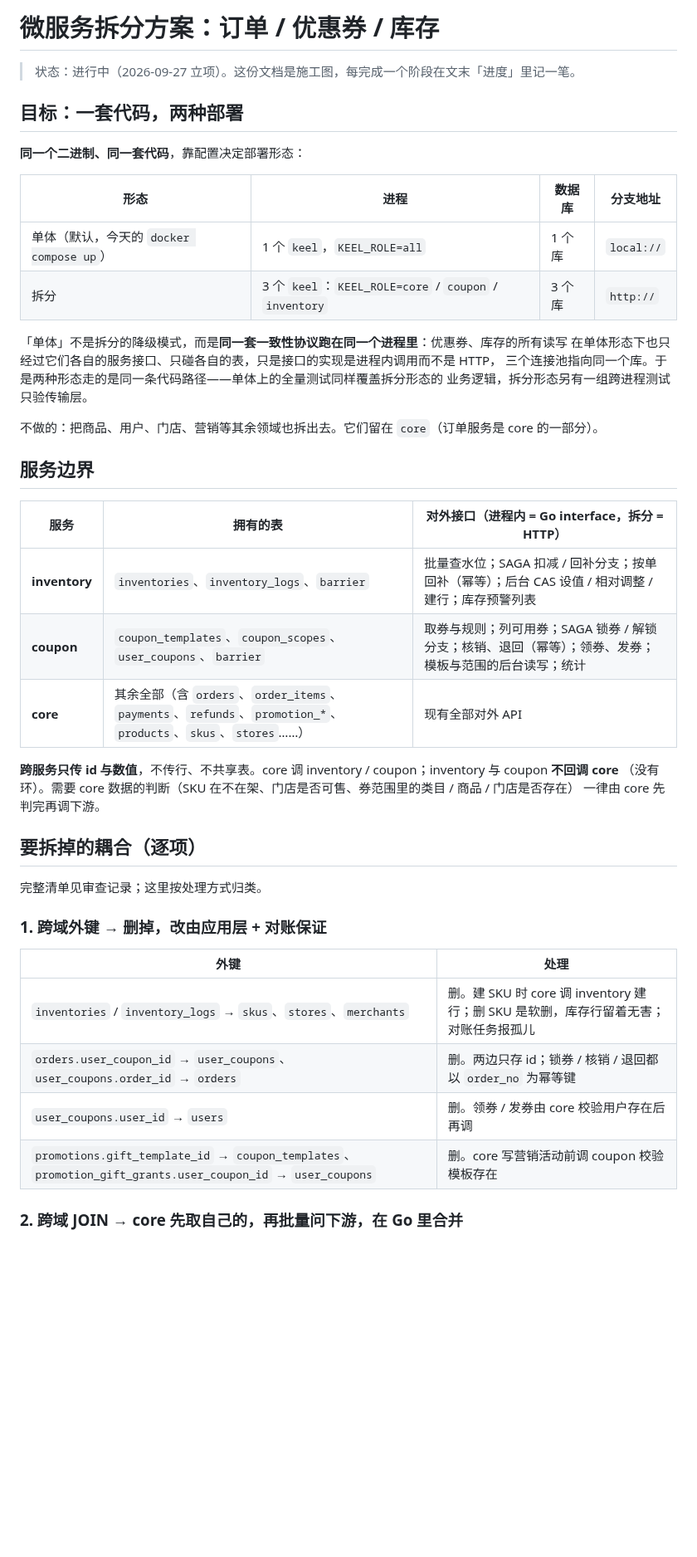
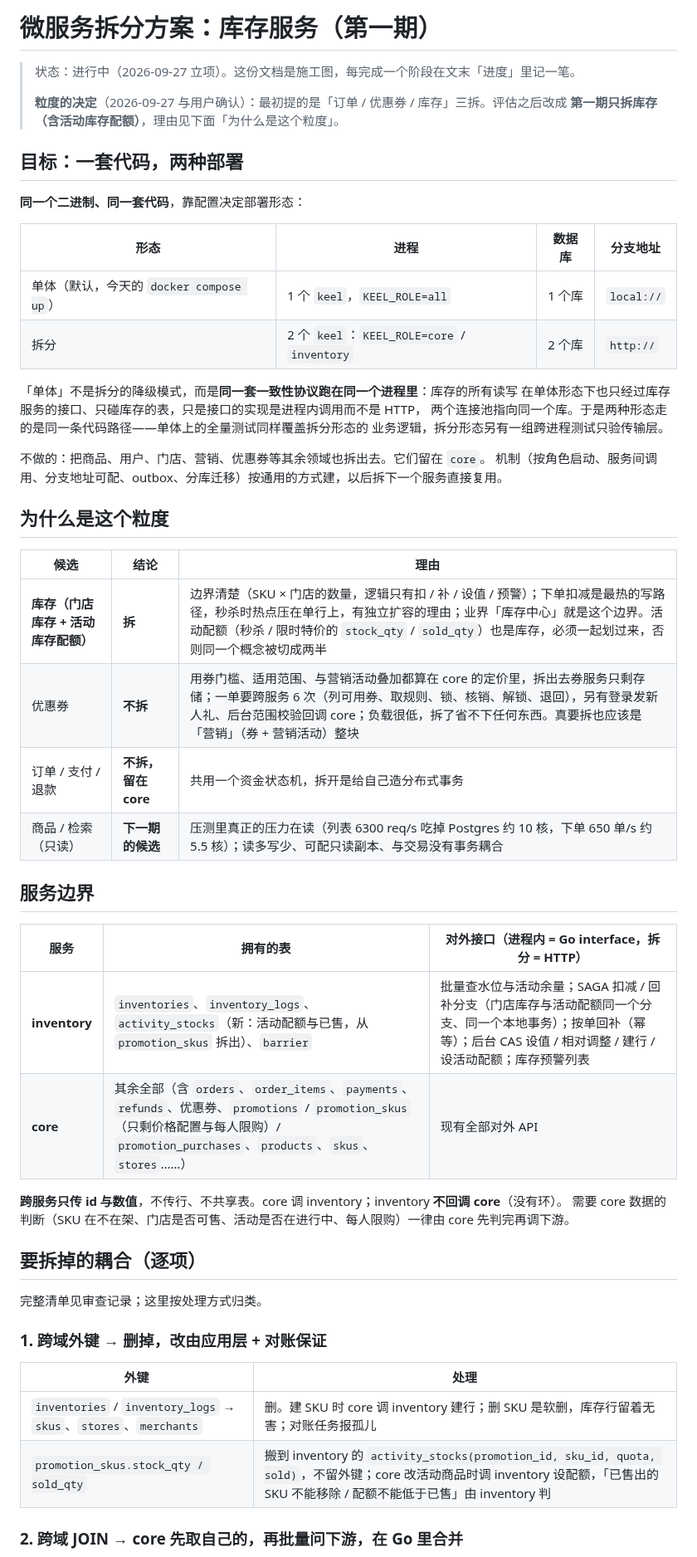
Before and after one commit to jackwangfeng/keel, a Markdown page: docs/电商系统-微服务拆分方案.md, the part around one of its changes. Shown at 83% size. GitHub-like rendering; blank space fills up the shorter version.

Commit message:
拆分方案改成第一期只拆库存（含活动库存配额），券不拆、订单支付退款留在 core，商品与检索列为下一期候选；附粒度评估
Co-Authored-By: Claude Opus 5.5 (1M context) <noreply@anthropic.com>
Claude-Session: https://claude.ai/code/session_018jN5PBKzSzXLaW4jimyyUY

```diff
--- a/docs/电商系统-微服务拆分方案.md
+++ b/docs/电商系统-微服务拆分方案.md
@@ -1,6 +1,9 @@
-# 微服务拆分方案：订单 / 优惠券 / 库存
+# 微服务拆分方案：库存服务（第一期）
 
 > 状态：进行中（2026-09-27 立项）。这份文档是施工图，每完成一个阶段在文末「进度」里记一笔。
+>
+> **粒度的决定**（2026-09-27 与用户确认）：最初提的是「订单 / 优惠券 / 库存」三拆。评估之后改成
+> **第一期只拆库存（含活动库存配额）**，理由见下面「为什么是这个粒度」。
 
 ## 目标：一套代码，两种部署
 
@@ -9,26 +12,34 @@
 | 形态 | 进程 | 数据库 | 分支地址 |
 |---|---|---|---|
 | 单体（默认，今天的 `docker compose up`） | 1 个 `keel`，`KEEL_ROLE=all` | 1 个库 | `local://` |
-| 拆分 | 3 个 `keel`：`KEEL_ROLE=core` / `coupon` / `inventory` | 3 个库 | `http://` |
+| 拆分 | 2 个 `keel`：`KEEL_ROLE=core` / `inventory` | 2 个库 | `http://` |
 
-「单体」不是拆分的降级模式，而是**同一套一致性协议跑在同一个进程里**：优惠券、库存的所有读写
-在单体形态下也只经过它们各自的服务接口、只碰各自的表，只是接口的实现是进程内调用而不是 HTTP，
-三个连接池指向同一个库。于是两种形态走的是同一条代码路径——单体上的全量测试同样覆盖拆分形态的
+「单体」不是拆分的降级模式，而是**同一套一致性协议跑在同一个进程里**：库存的所有读写
+在单体形态下也只经过库存服务的接口、只碰库存的表，只是接口的实现是进程内调用而不是 HTTP，
+两个连接池指向同一个库。于是两种形态走的是同一条代码路径——单体上的全量测试同样覆盖拆分形态的
 业务逻辑，拆分形态另有一组跨进程测试只验传输层。
 
-不做的：把商品、用户、门店、营销等其余领域也拆出去。它们留在 `core`（订单服务是 core 的一部分）。
+不做的：把商品、用户、门店、营销、优惠券等其余领域也拆出去。它们留在 `core`。
+机制（按角色启动、服务间调用、分支地址可配、outbox、分库迁移）按通用的方式建，以后拆下一个服务直接复用。
+
+## 为什么是这个粒度
+
+| 候选 | 结论 | 理由 |
+|---|---|---|
+| **库存（门店库存 + 活动库存配额）** | **拆** | 边界清楚（SKU × 门店的数量，逻辑只有扣 / 补 / 设值 / 预警）；下单扣减是最热的写路径，秒杀时热点压在单行上，有独立扩容的理由；业界「库存中心」就是这个边界。活动配额（秒杀 / 限时特价的 `stock_qty` / `sold_qty`）也是库存，必须一起划过来，否则同一个概念被切成两半 |
+| 优惠券 | **不拆** | 用券门槛、适用范围、与营销活动叠加都算在 core 的定价里，拆出去券服务只剩存储；一单要跨服务 6 次（列可用券、取规则、锁、核销、解锁、退回），另有登录发新人礼、后台范围校验回调 core；负载很低，拆了省不下任何东西。真要拆也应该是「营销」（券 + 营销活动）整块 |
+| 订单 / 支付 / 退款 | **不拆，留在 core** | 共用一个资金状态机，拆开是给自己造分布式事务 |
+| 商品 / 检索（只读） | **下一期的候选** | 压测里真正的压力在读（列表 6300 req/s 吃掉 Postgres 约 10 核，下单 650 单/s 约 5.5 核）；读多写少、可配只读副本、与交易没有事务耦合 |
 
 ## 服务边界
 
 | 服务 | 拥有的表 | 对外接口（进程内 = Go interface，拆分 = HTTP） |
 |---|---|---|
-| **inventory** | `inventories`、`inventory_logs`、`barrier` | 批量查水位；SAGA 扣减 / 回补分支；按单回补（幂等）；后台 CAS 设值 / 相对调整 / 建行；库存预警列表 |
-| **coupon** | `coupon_templates`、`coupon_scopes`、`user_coupons`、`barrier` | 取券与规则；列可用券；SAGA 锁券 / 解锁分支；核销、退回（幂等）；领券、发券；模板与范围的后台读写；统计 |
-| **core** | 其余全部（含 `orders`、`order_items`、`payments`、`refunds`、`promotion_*`、`products`、`skus`、`stores`……） | 现有全部对外 API |
+| **inventory** | `inventories`、`inventory_logs`、`activity_stocks`（新：活动配额与已售，从 `promotion_skus` 拆出）、`barrier` | 批量查水位与活动余量；SAGA 扣减 / 回补分支（门店库存与活动配额同一个分支、同一个本地事务）；按单回补（幂等）；后台 CAS 设值 / 相对调整 / 建行 / 设活动配额；库存预警列表 |
+| **core** | 其余全部（含 `orders`、`order_items`、`payments`、`refunds`、优惠券、`promotions` / `promotion_skus`（只剩价格配置与每人限购）/ `promotion_purchases`、`products`、`skus`、`stores`……） | 现有全部对外 API |
 
-**跨服务只传 id 与数值**，不传行、不共享表。core 调 inventory / coupon；inventory 与 coupon **不回调 core**
-（没有环）。需要 core 数据的判断（SKU 在不在架、门店是否可售、券范围里的类目 / 商品 / 门店是否存在）
-一律由 core 先判完再调下游。
+**跨服务只传 id 与数值**，不传行、不共享表。core 调 inventory；inventory **不回调 core**（没有环）。
+需要 core 数据的判断（SKU 在不在架、门店是否可售、活动是否在进行中、每人限购）一律由 core 先判完再调下游。
 
 ## 要拆掉的耦合（逐项）
 
@@ -39,9 +50,7 @@
 | 外键 | 处理 |
 |---|---|
 | `inventories` / `inventory_logs` → `skus`、`stores`、`merchants` | 删。建 SKU 时 core 调 inventory 建行；删 SKU 是软删，库存行留着无害；对账任务报孤儿 |
-| `orders.user_coupon_id` → `user_coupons`、`user_coupons.order_id` → `orders` | 删。两边只存 id；锁券 / 核销 / 退回都以 `order_no` 为幂等键 |
-| `user_coupons.user_id` → `users` | 删。领券 / 发券由 core 校验用户存在后再调 |
-| `promotions.gift_template_id` → `coupon_templates`、`promotion_gift_grants.user_coupon_id` → `user_coupons` | 删。core 写营销活动前调 coupon 校验模板存在 |
+| `promotion_skus.stock_qty / sold_qty` | 搬到 inventory 的 `activity_stocks(promotion_id, sku_id, quota, sold)`，不留外键；core 改活动商品时调 inventory 设配额，「已售出的 SKU 不能移除 / 配额不能低于已售」由 inventory 判 |
 
 ### 2. 跨域 JOIN → core 先取自己的，再批量问下游，在 Go 里合并
 
```
Also changed, not shown: other parts of docs/电商系统-微服务拆分方案.md (+20 -21 lines).
